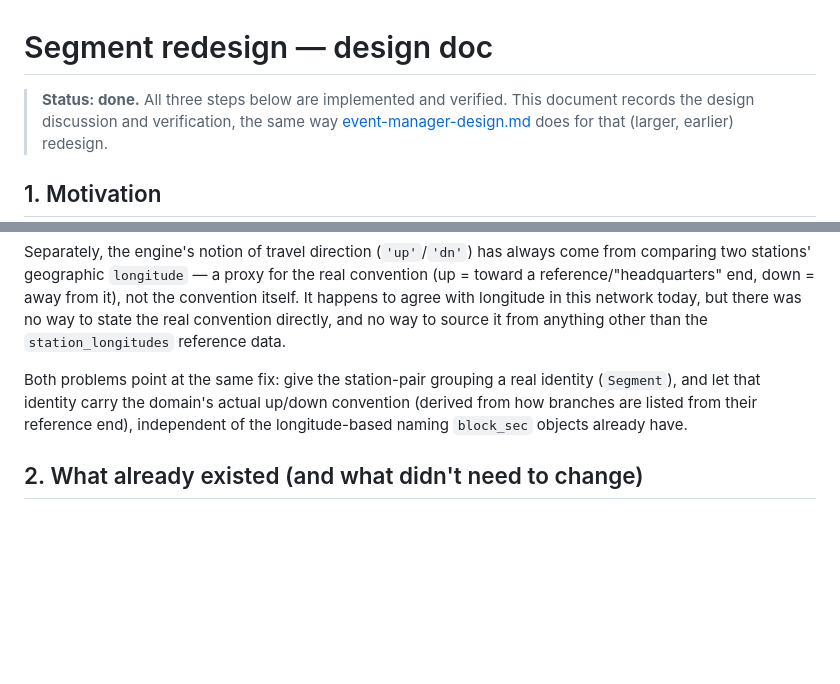
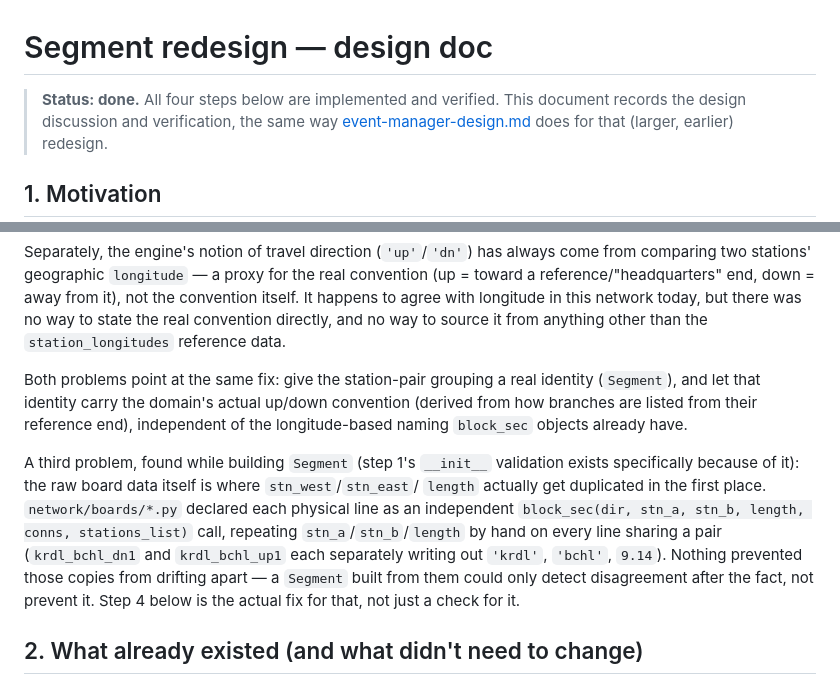
Before and after one commit to gauravpwagh/dsim, a Markdown page: docs/segment-redesign.md, 2 parts joined by grey strips. Rendered like a GitHub page; blank space fills up the shorter version.

```diff
--- a/docs/segment-redesign.md
+++ b/docs/segment-redesign.md
@@ -1,6 +1,6 @@
 # Segment redesign — design doc
 
-> **Status: done.** All three steps below are implemented and verified. This document
+> **Status: done.** All four steps below are implemented and verified. This document
 > records the design discussion and verification, the same way
 > [event-manager-design.md](event-manager-design.md) does for that (larger, earlier)
 > redesign.
@@ -30,6 +30,16 @@ Both problems point at the same fix: give the station-pair grouping a real ident
 (derived from how branches are listed from their reference end), independent of the
 longitude-based naming `block_sec` objects already have.
 
+A third problem, found while building `Segment` (step 1's `__init__` validation exists
+specifically because of it): the raw board data itself is where `stn_west`/`stn_east`/
+`length` actually get duplicated in the first place. `network/boards/*.py` declared each
+physical line as an independent `block_sec(dir, stn_a, stn_b, length, conns,
+stations_list)` call, repeating `stn_a`/`stn_b`/`length` by hand on every line sharing a
+pair (`krdl_bchl_dn1` and `krdl_bchl_up1` each separately writing out `'krdl'`, `'bchl'`,
+`9.14`). Nothing prevented those copies from drifting apart — a `Segment` built from them
+could only detect disagreement after the fact, not prevent it. Step 4 below is the actual
+fix for that, not just a check for it.
+
 ## 2. What already existed (and what didn't need to change)
 
 - `block_sec` objects, their names, `dir_mvmt`, occupancy/queue state, and the
```
Also changed, not shown: other parts of docs/segment-redesign.md (+63 -9 lines), docs/README.md (+1 -1 lines), docs/domain-model.md (+21 -1 lines).
